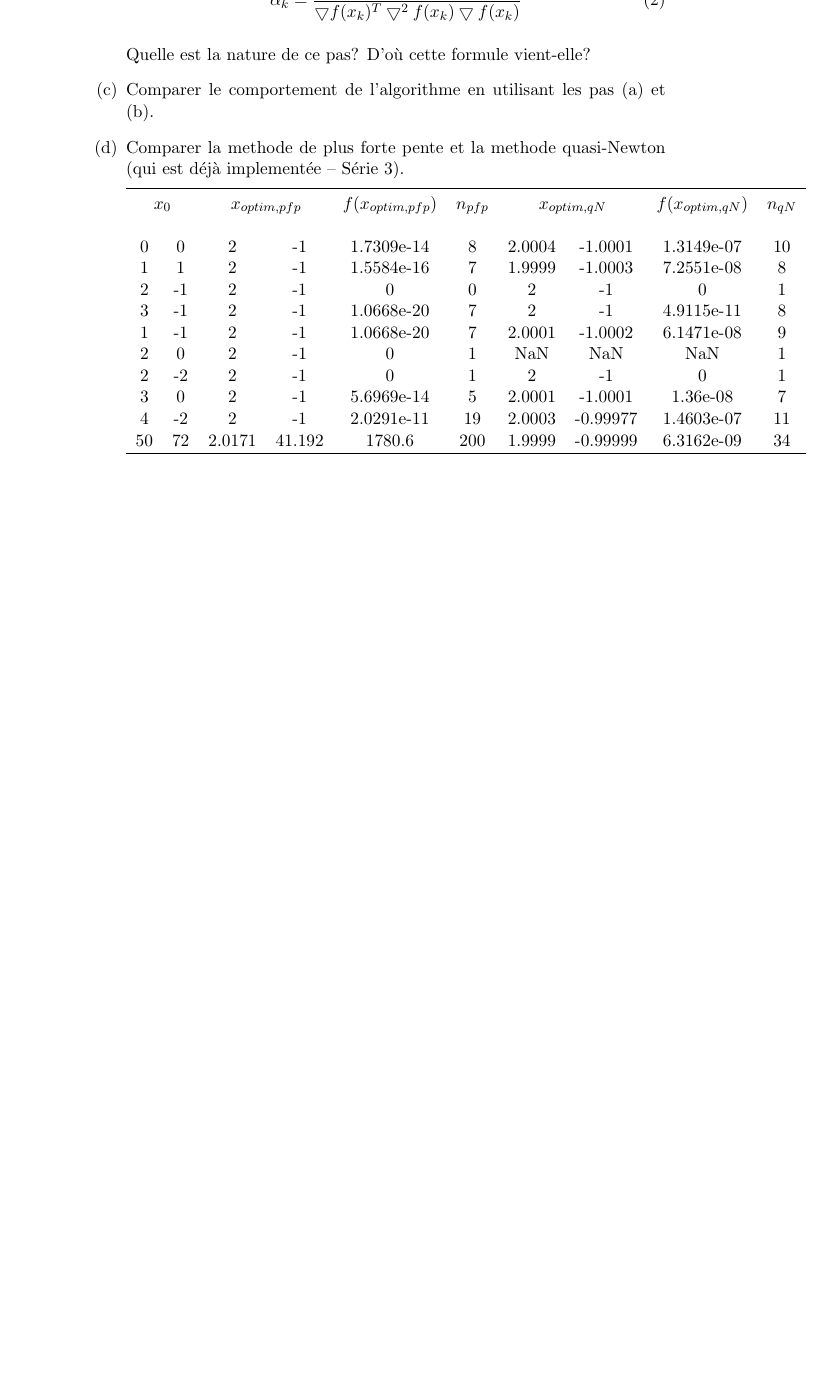
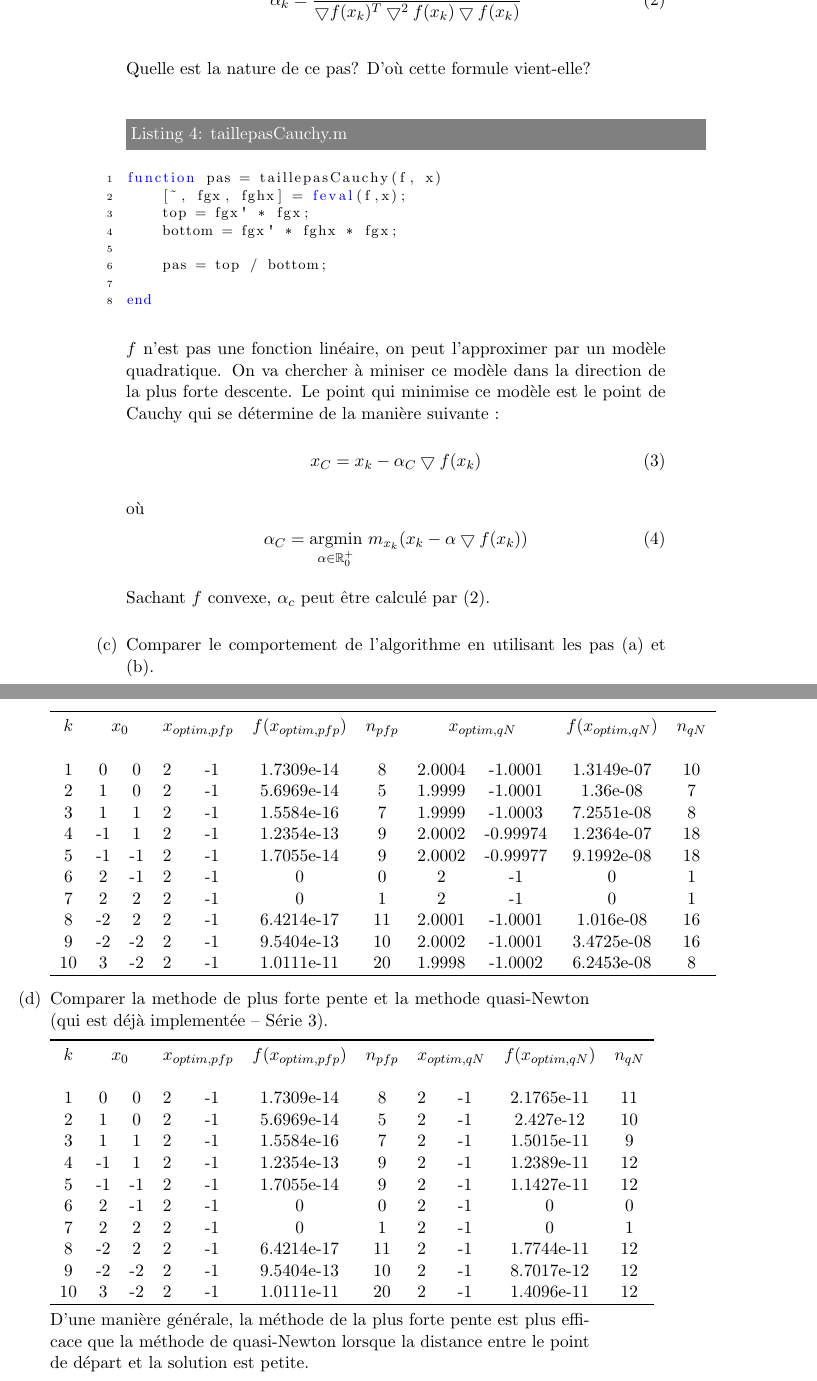
Before and after one commit to mbourqui/iod, a LaTeX document (rapport.tex, which reads compareMethods.csv, compareSteps.csv): part of page 6 of 6 before the commit and two parts of pages 6 and 7 of 7 after it, the two joined at a grey line, cut so that both start at the same text, the shorter picture padded with empty space. The pictures show the PDF file rapport.pdf that the author committed with the source.

Commit message:
work in progress

```diff
--- a/compareMethods.csv
+++ b/compareMethods.csv
@@ -1,10 +1,10 @@
-0,0,2,-1,1.7309e-14,8,2.0004,-1.0001,1.3149e-07,10
-1,1,2,-1,1.5584e-16,7,1.9999,-1.0003,7.2551e-08,8
-2,-1,2,-1,0,0,2,-1,0,1
-3,-1,2,-1,1.0668e-20,7,2,-1,4.9115e-11,8
-1,-1,2,-1,1.0668e-20,7,2.0001,-1.0002,6.1471e-08,9
-2,0,2,-1,0,1,NaN,NaN,NaN,1
-2,-2,2,-1,0,1,2,-1,0,1
-3,0,2,-1,5.6969e-14,5,2.0001,-1.0001,1.36e-08,7
-4,-2,2,-1,2.0291e-11,19,2.0003,-0.99977,1.4603e-07,11
-50,72,2.0171,41.192,1780.6,200,1.9999,-0.99999,6.3162e-09,34
+1,0,0,2,-1,1.7309e-14,8,2.0004,-1.0001,1.3149e-07,10
+2,1,0,2,-1,5.6969e-14,5,1.9999,-1.0001,1.36e-08,7
+3,1,1,2,-1,1.5584e-16,7,1.9999,-1.0003,7.2551e-08,8
+4,-1,1,2,-1,1.2354e-13,9,2.0002,-0.99974,1.2364e-07,18
+5,-1,-1,2,-1,1.7055e-14,9,2.0002,-0.99977,9.1992e-08,18
+6,2,-1,2,-1,0,0,2,-1,0,1
+7,2,2,2,-1,0,1,2,-1,0,1
+8,-2,2,2,-1,6.4214e-17,11,2.0001,-1.0001,1.016e-08,16
+9,-2,-2,2,-1,9.5404e-13,10,2.0002,-1.0001,3.4725e-08,16
+10,3,-2,2,-1,1.0111e-11,20,1.9998,-1.0002,6.2453e-08,8
--- /dev/null
+++ b/compareSteps.csv
@@ -0,0 +1,10 @@
+1,0,0,2,-1,1.7309e-14,8,2,-1,2.1765e-11,11
+2,1,0,2,-1,5.6969e-14,5,2,-1,2.427e-12,10
+3,1,1,2,-1,1.5584e-16,7,2,-1,1.5015e-11,9
+4,-1,1,2,-1,1.2354e-13,9,2,-1,1.2389e-11,12
+5,-1,-1,2,-1,1.7055e-14,9,2,-1,1.1427e-11,12
+6,2,-1,2,-1,0,0,2,-1,0,0
+7,2,2,2,-1,0,1,2,-1,0,1
+8,-2,2,2,-1,6.4214e-17,11,2,-1,1.7744e-11,12
+9,-2,-2,2,-1,9.5404e-13,10,2,-1,8.7017e-12,12
+10,3,-2,2,-1,1.0111e-11,20,2,-1,1.4096e-11,12
--- a/rapport.tex
+++ b/rapport.tex
@@ -77,3 +85,17 @@ Quelle est la nature de ce pas? D'où cette formule vient-elle?
 % Mettre la réponse ici
 %
 
+\lstinputlisting[label=taillepasCauchy.m, caption=taillepasCauchy.m]{taillepasCauchy.m}
+
+
+%Cette formule est le point de Cauchy. Elle vient du modèle quadratique. C'est le point qui minimise le modèle quadratique de la fonction dans la direction de la plus forte descente.
+$f$ n'est pas une fonction linéaire, on peut l'approximer par un modèle quadratique.
+On va chercher à miniser ce modèle dans la direction de la plus forte descente. Le point qui minimise ce modèle est le point de Cauchy qui se détermine de la manière suivante~:
+\begin{equation}
+x_C = x_k - \alpha_C \bigtriangledown f(x_k)
+\end{equation}
+où
+\begin{equation}
+\alpha_C = \underset{\alpha \in \mathbb{R}^+_0}{\operatorname{argmin}}\ m_{x_k}(x_k-\alpha\bigtriangledown f(x_k))
+\end{equation}
+Sachant $f$ convexe, $\alpha_c$ peut être calculé par \eqref{eq:cauchy}.
@@ -102,12 +154,14 @@ columns/6/.style={column name=},
 columns/7/.style={column name=},
 columns/8/.style={column name=},
 columns/9/.style={column name=},
-every head row/.style={before row={\toprule \multicolumn{2}{c}{$x_0$} &
-\multicolumn{2}{c}{$x_{optim,pfp}$} & $f(x_{optim,pfp})$ & $n_{pfp}$ & \multicolumn{2}{c}{$x_{optim,qN}$} & $f(x_{optim,qN})$ & $n_{qN}$ \\
+columns/10/.style={column name=},
+every head row/.style={before row={\toprule $k$ & \multicolumn{2}{c}{$x_0$} & \multicolumn{2}{c}{$x_{optim,pfp}$} & $f(x_{optim,pfp})$ & $n_{pfp}$ & \multicolumn{2}{c}{$x_{optim,qN}$} & $f(x_{optim,qN})$ & $n_{qN}$ \\
 }
 },
 every last row/.style={after row=\hline},
+%every first column/.style={column type/.add={>{\makebox[3em][l]{\arabic{myCounter}\stepcounter{myCounter}~}}}{} }
 ]{compareSteps.csv}
 
+D'une manière générale, la méthode de la plus forte pente est plus efficace que la méthode de quasi-Newton lorsque la distance entre le point de départ et la solution est petite.
 \end{enumerate}
 \end{document}
```
Also changed, not shown: rapport.pdf, rapport.tex (40 more changed lines), 9 other files.
